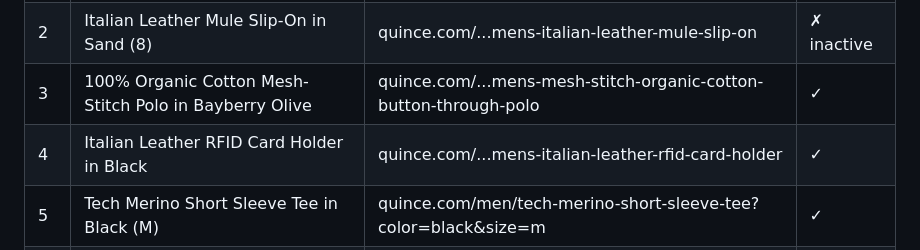
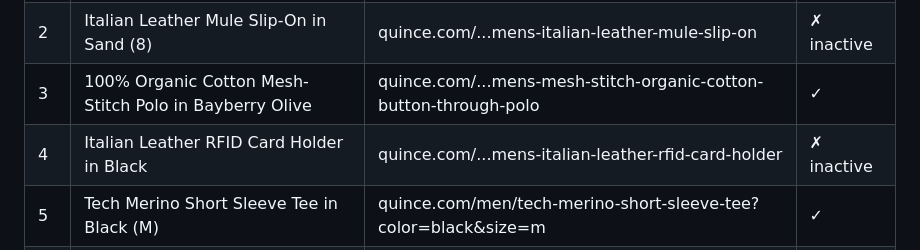
Before and after one commit to LifeWithPies/ProductPriceTracking, a Markdown page: CLAUDE.md, the part around the change. GitHub-like rendering.

Commit message:
docs: mark product 4 inactive in tracked products table
Co-Authored-By: Claude Sonnet 4.6 <noreply@anthropic.com>

```diff
--- a/CLAUDE.md
+++ b/CLAUDE.md
@@ -25,7 +25,7 @@ Track prices for specific products (Quince, Tecovas) via web scraping, store his
 | 1 | The Monterrey Men's Loafer - Granite Suede (7.5 D) | tecovas.com/products/the-monterrey?color=granite-suede | ✓ |
 | 2 | Italian Leather Mule Slip-On in Sand (8) | quince.com/...mens-italian-leather-mule-slip-on | ✗ inactive |
 | 3 | 100% Organic Cotton Mesh-Stitch Polo in Bayberry Olive | quince.com/...mens-mesh-stitch-organic-cotton-button-through-polo | ✓ |
-| 4 | Italian Leather RFID Card Holder in Black | quince.com/...mens-italian-leather-rfid-card-holder | ✓ |
+| 4 | Italian Leather RFID Card Holder in Black | quince.com/...mens-italian-leather-rfid-card-holder | ✗ inactive |
 | 5 | Tech Merino Short Sleeve Tee in Black (M) | quince.com/men/tech-merino-short-sleeve-tee?color=black&size=m | ✓ |
 | 6 | Tech Merino Short Sleeve Tee in Off White (M) | quince.com/men/tech-merino-short-sleeve-tee?color=off-white&size=m | ✓ |
 | 7 | Tech Merino Long Sleeve Baselayer in Black (M) | quince.com/men/tech-merino-long-sleeve-baselayer?color=black&size=m | ✓ |
```
